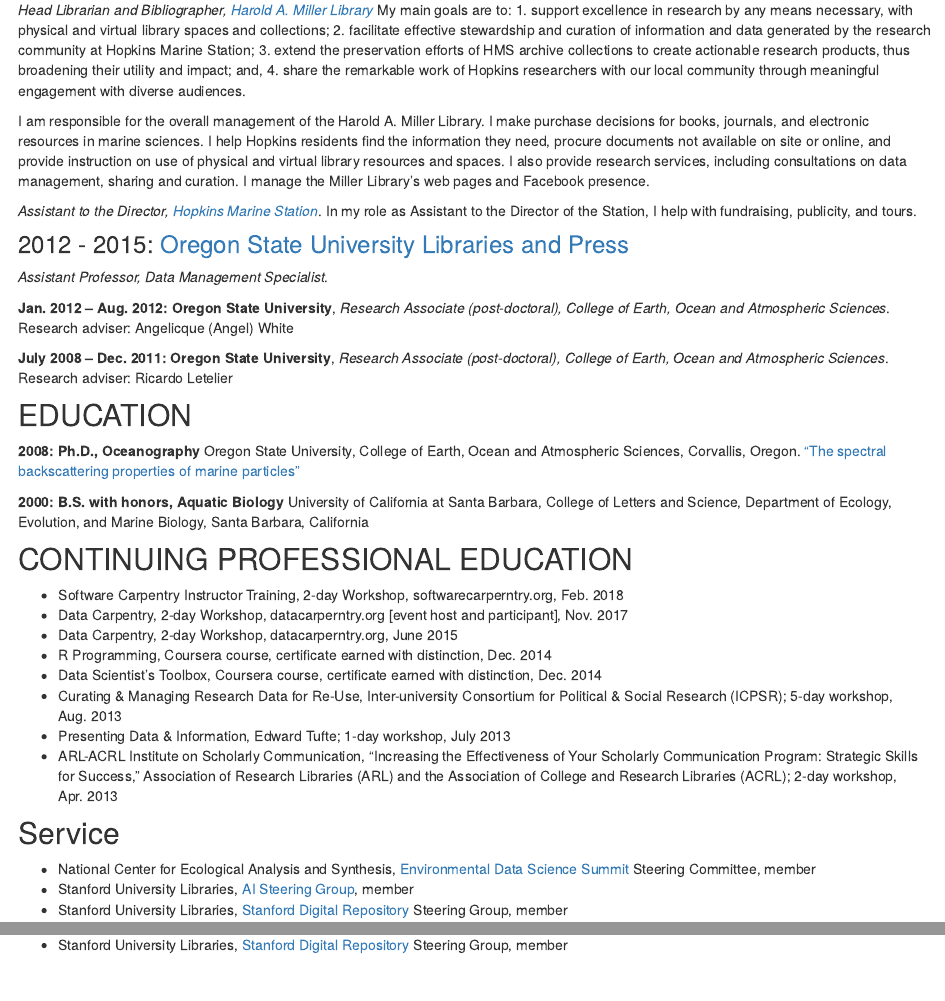
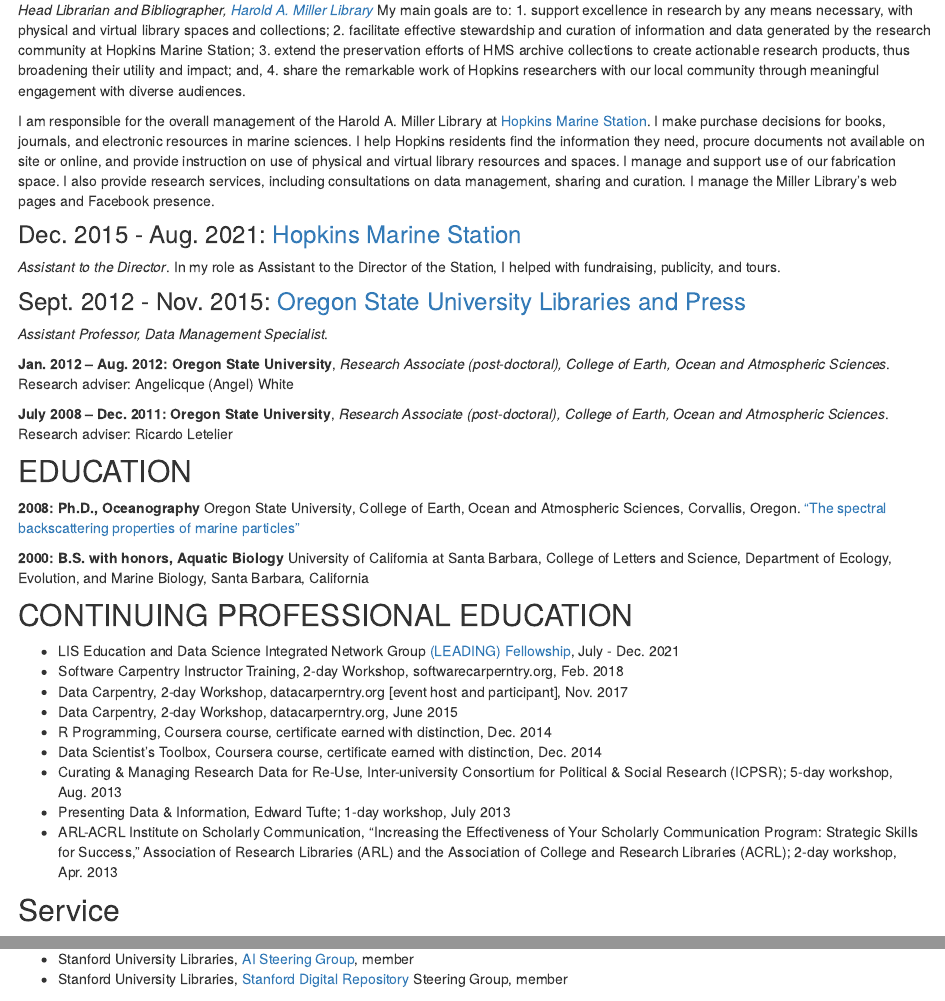
Before and after one commit to amandawhitmire/amandawhitmire.github.io, an R Markdown document (cv.Rmd): the page in a window 1100 px wide, from 310 px down, and a second part further down, joined at a grey line. Rendered offline with R 4.5, knitr and Pandoc, with nearby package versions; drawn as R Markdown's standard HTML page in place of the format the file asks for.

Commit message:
Updated CV

```diff
--- a/cv.Rmd
+++ b/cv.Rmd
@@ -24,11 +24,12 @@
 3. extend the preservation efforts of HMS archive collections to create actionable research products, thus broadening their utility and impact; and,
 4. share the remarkable work of Hopkins researchers with our local community through meaningful engagement with diverse audiences.
 
-I am responsible for the overall management of the Harold A. Miller Library. I make purchase decisions for books, journals, and electronic resources in marine sciences. I help Hopkins residents find the information they need, procure documents not available on site or online, and provide instruction on use of physical and virtual library resources and spaces. I also provide research services, including consultations on data management, sharing and curation. I manage the Miller Library's web pages and Facebook presence.
+I am responsible for the overall management of the Harold A. Miller Library at [Hopkins Marine Station](https://hopkinsmarinestation.stanford.edu/). I make purchase decisions for books, journals, and electronic resources in marine sciences. I help Hopkins residents find the information they need, procure documents not available on site or online, and provide instruction on use of physical and virtual library resources and spaces. I manage and support use of our fabrication space. I also provide research services, including consultations on data management, sharing and curation. I manage the Miller Library's web pages and Facebook presence.
 
-_Assistant to the Director, [Hopkins Marine Station](https://hopkinsmarinestation.stanford.edu/)_. In my role as Assistant to the Director of the Station, I help with fundraising, publicity, and tours.
+### Dec. 2015 - Aug. 2021: [Hopkins Marine Station](https://hopkinsmarinestation.stanford.edu/)
+_Assistant to the Director_. In my role as Assistant to the Director of the Station, I helped with fundraising, publicity, and tours.
 
-### 2012 - 2015: [Oregon State University Libraries and Press](https://library.oregonstate.edu/)
+### Sept. 2012 - Nov. 2015: [Oregon State University Libraries and Press](https://library.oregonstate.edu/)
 _Assistant Professor, Data Management Specialist_.
 
 **Jan. 2012 – Aug. 2012: Oregon State University**, _Research Associate (post-doctoral), College of Earth, Ocean and Atmospheric Sciences_.  Research adviser: Angelicque (Angel) White
@@ -43,6 +44,7 @@
 
 
 ## CONTINUING PROFESSIONAL EDUCATION
+ - LIS Education and Data Science Integrated Network Group [(LEADING) Fellowship](https://cci.drexel.edu/mrc/leading/), July - Dec. 2021
  - Software Carpentry Instructor Training, 2-day Workshop, softwarecarperntry.org, Feb. 2018
  - Data Carpentry, 2-day Workshop, datacarperntry.org [event host and participant], Nov. 2017
  - Data Carpentry, 2-day Workshop, datacarperntry.org, June 2015
```
Also changed, not shown: index.Rmd (+2 -2 lines), docs/search.json, cv.Rmd (1 more changed lines), 2 other files.
